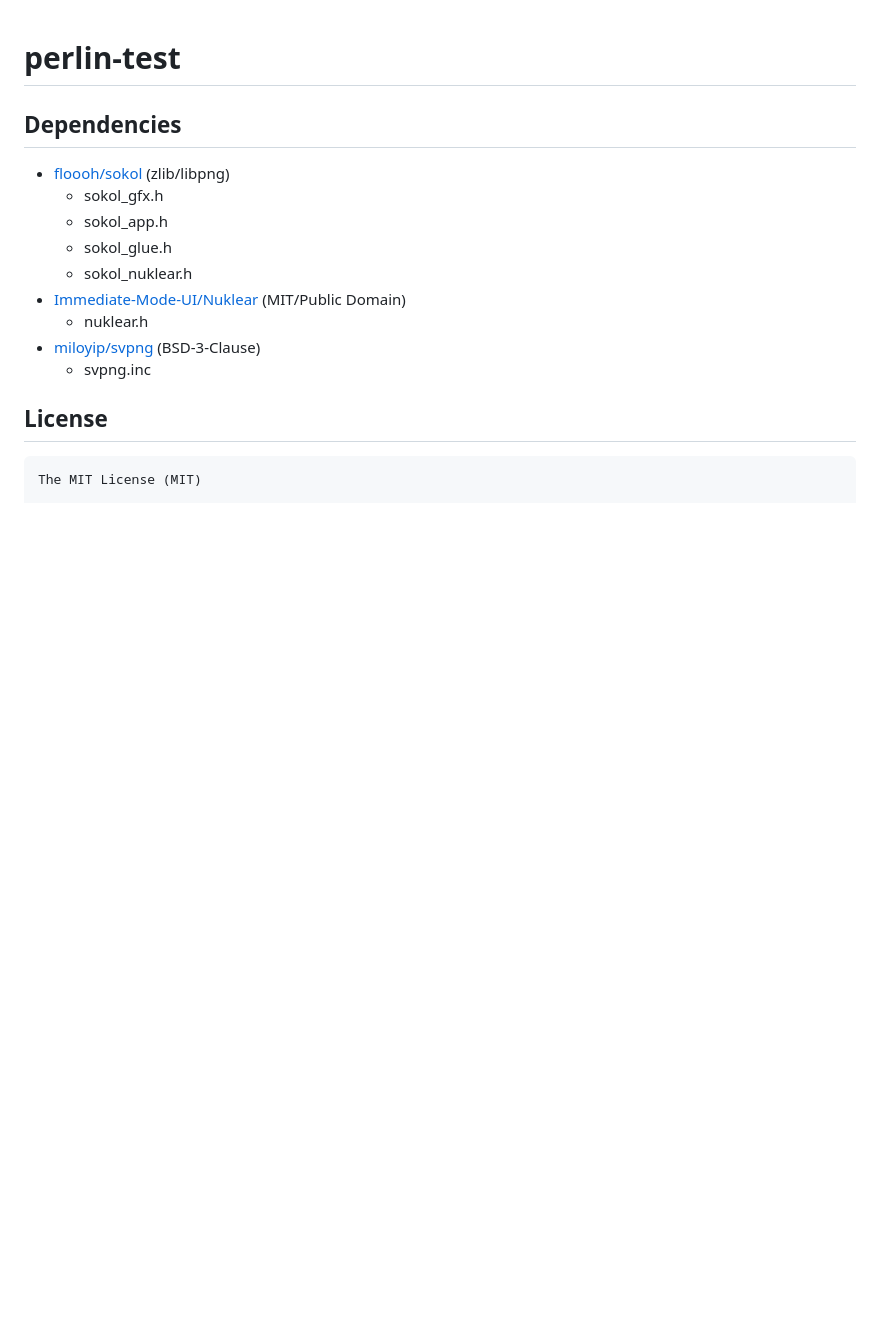
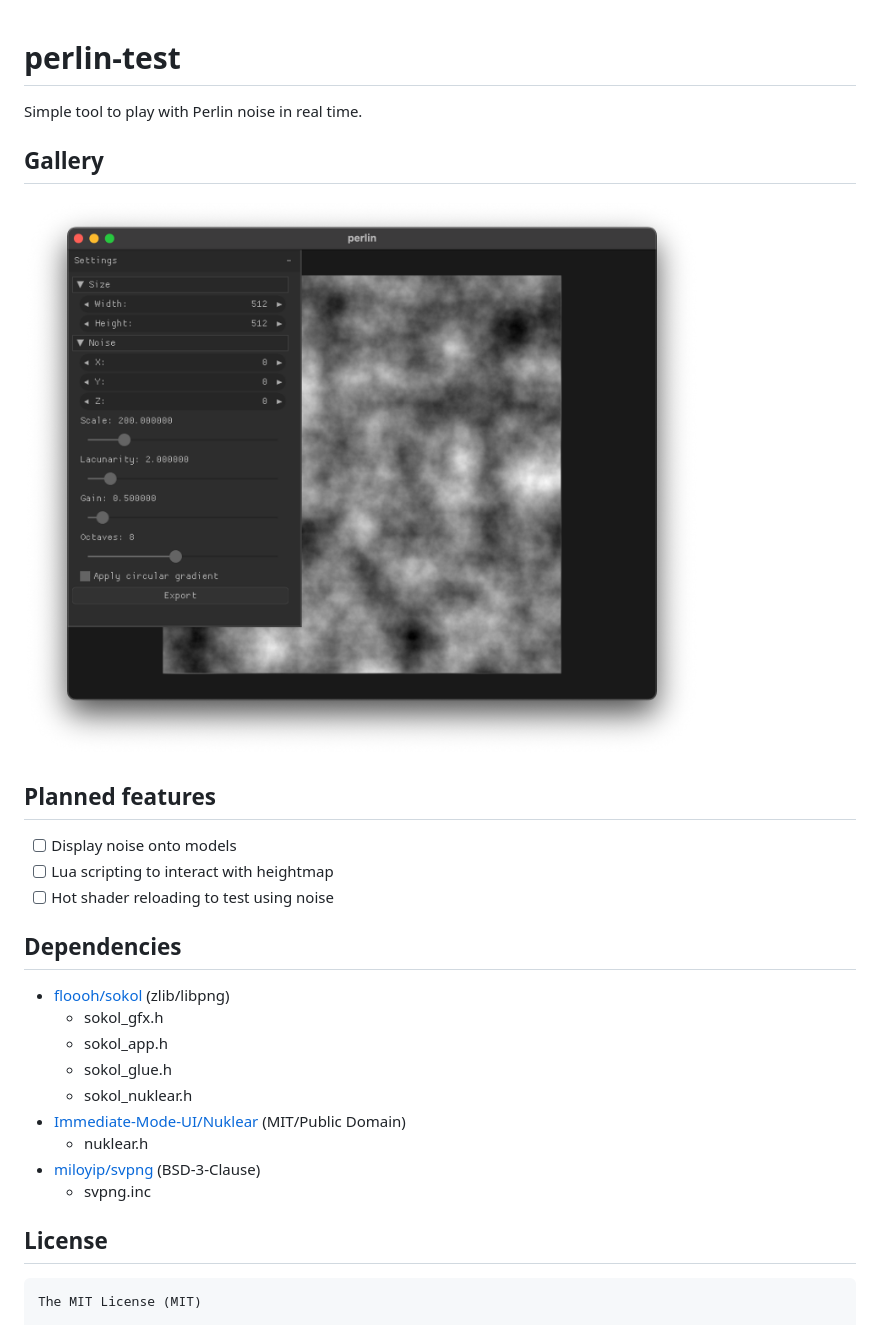
Before and after one commit to takeiteasy/perlin-test, a Markdown page: README.md, the part around the change. Rendered like a GitHub page; pictures changed too: assets/screenshot.png (added); blank space fills up the shorter version.

```diff
--- a/README.md
+++ b/README.md
@@ -1,4 +1,16 @@
 # perlin-test
+
+Simple tool to play with Perlin noise in real time.
+
+## Gallery
+
+![Screenshot](/assets/screenshot.png)
+
+## Planned features
+
+- [ ] Display noise onto models
+- [ ] Lua scripting to interact with heightmap
+- [ ] Hot shader reloading to test using noise
 
 ## Dependencies
 
```
Also changed, not shown: 1 other file.
